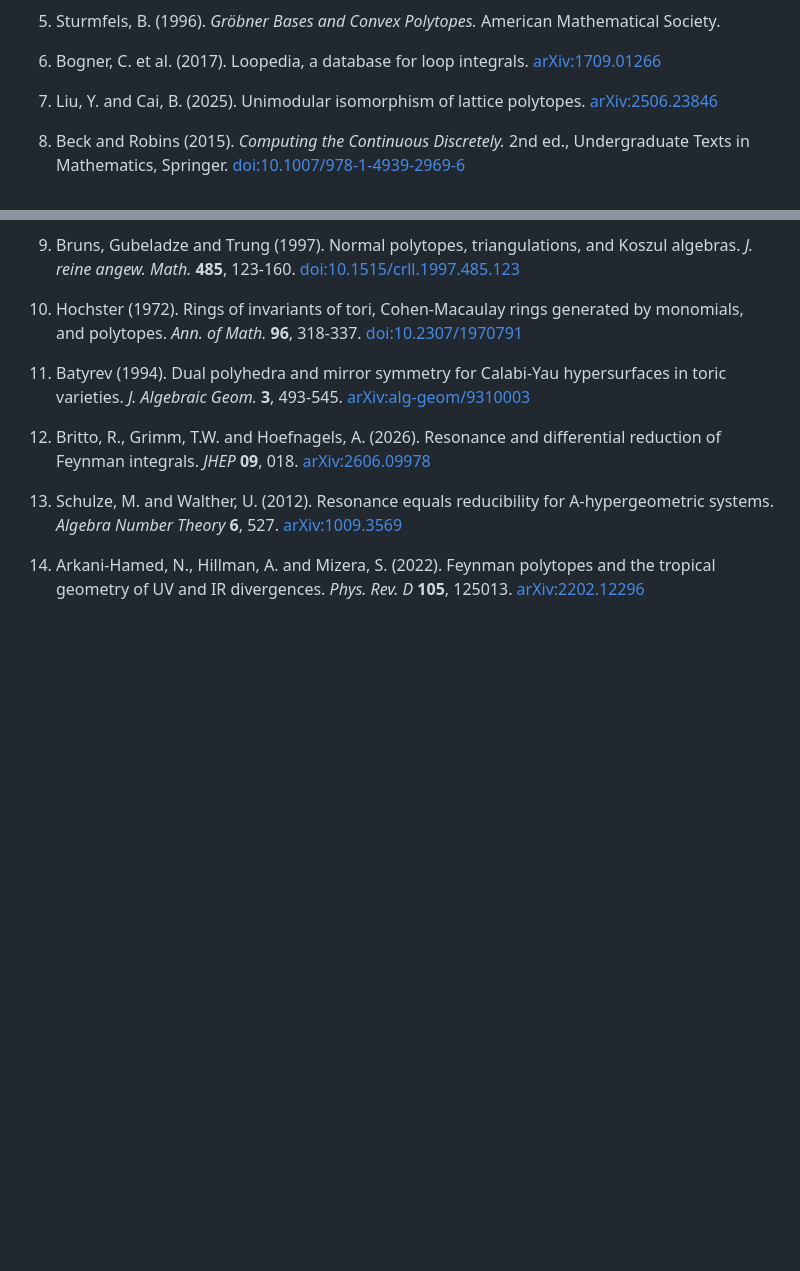
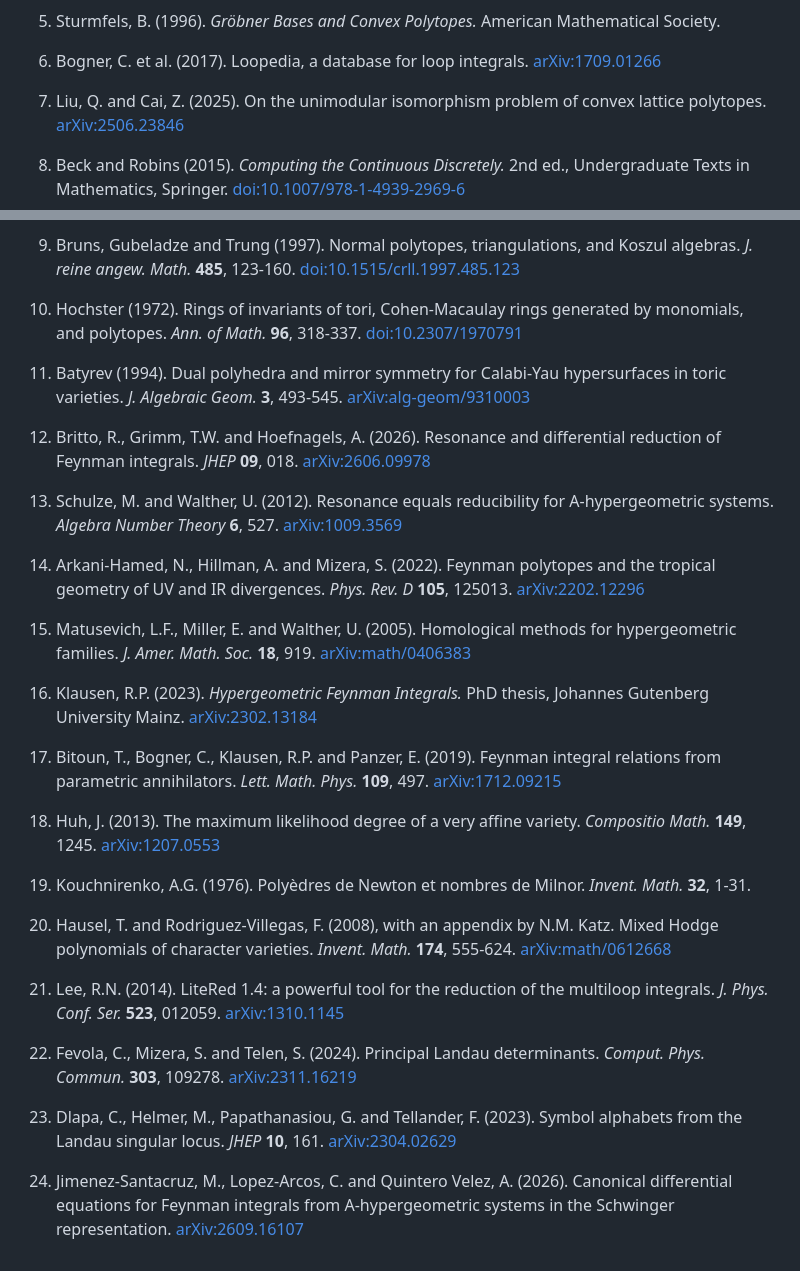
Before and after one commit to byrondenham/feynkit, a Markdown page: docs/guide.md, 2 parts joined by grey strips. Drawn GitHub-style; blank space fills up the shorter version.

Commit message:
Correct the Liu-Cai authors and add the missing citations to the docs
The guide named the authors of the unimodular isomorphism paper as
Y. Liu and B. Cai; they are Q. Liu and Z. Cai, as the mathematics
reference had it. The mathematics reference now lists Dlapa et al. 2023,
Fevola, Mizera and Telen 2023, Jimenez-Santacruz et al. 2026 and Vanhove
2018, and the guide lists every source its text cites.

```diff
--- a/docs/guide.md
+++ b/docs/guide.md
@@ -2873,7 +2873,7 @@ tetrahedron = FeynmanIntegral(g, propagator_exponents={i+1: nu[i] for i in range
 6. Bogner, C. et al. (2017). Loopedia, a database for loop integrals.
    [arXiv:1709.01266](https://arxiv.org/abs/1709.01266)
 
-7. Liu, Y. and Cai, B. (2025). Unimodular isomorphism of lattice polytopes.
+7. Liu, Q. and Cai, Z. (2025). On the unimodular isomorphism problem of convex lattice polytopes.
    [arXiv:2506.23846](https://arxiv.org/abs/2506.23846)
 
 8. Beck and Robins (2015). *Computing the Continuous Discretely.* 2nd ed., Undergraduate Texts in
@@ -2899,3 +2899,35 @@ tetrahedron = FeynmanIntegral(g, propagator_exponents={i+1: nu[i] for i in range
 14. Arkani-Hamed, N., Hillman, A. and Mizera, S. (2022). Feynman polytopes and the tropical
     geometry of UV and IR divergences. *Phys. Rev. D* **105**, 125013.
     [arXiv:2202.12296](https://arxiv.org/abs/2202.12296)
+
+15. Matusevich, L.F., Miller, E. and Walther, U. (2005). Homological methods for hypergeometric
+    families. *J. Amer. Math. Soc.* **18**, 919. [arXiv:math/0406383](https://arxiv.org/abs/math/0406383)
+
+16. Klausen, R.P. (2023). *Hypergeometric Feynman Integrals.* PhD thesis, Johannes Gutenberg
+    University Mainz. [arXiv:2302.13184](https://arxiv.org/abs/2302.13184)
+
+17. Bitoun, T., Bogner, C., Klausen, R.P. and Panzer, E. (2019). Feynman integral relations from
+    parametric annihilators. *Lett. Math. Phys.* **109**, 497.
+    [arXiv:1712.09215](https://arxiv.org/abs/1712.09215)
+
+18. Huh, J. (2013). The maximum likelihood degree of a very affine variety. *Compositio Math.*
+    **149**, 1245. [arXiv:1207.0553](https://arxiv.org/abs/1207.0553)
+
+19. Kouchnirenko, A.G. (1976). Polyèdres de Newton et nombres de Milnor. *Invent. Math.* **32**, 1-31.
+
+20. Hausel, T. and Rodriguez-Villegas, F. (2008), with an appendix by N.M. Katz. Mixed Hodge
+    polynomials of character varieties. *Invent. Math.* **174**, 555-624.
+    [arXiv:math/0612668](https://arxiv.org/abs/math/0612668)
+
+21. Lee, R.N. (2014). LiteRed 1.4: a powerful tool for the reduction of the multiloop integrals.
+    *J. Phys. Conf. Ser.* **523**, 012059. [arXiv:1310.1145](https://arxiv.org/abs/1310.1145)
+
+22. Fevola, C., Mizera, S. and Telen, S. (2024). Principal Landau determinants.
+    *Comput. Phys. Commun.* **303**, 109278. [arXiv:2311.16219](https://arxiv.org/abs/2311.16219)
+
+23. Dlapa, C., Helmer, M., Papathanasiou, G. and Tellander, F. (2023). Symbol alphabets from the
+    Landau singular locus. *JHEP* **10**, 161. [arXiv:2304.02629](https://arxiv.org/abs/2304.02629)
+
+24. Jimenez-Santacruz, M., Lopez-Arcos, C. and Quintero Velez, A. (2026). Canonical differential
+    equations for Feynman integrals from A-hypergeometric systems in the Schwinger
+    representation. [arXiv:2609.16107](https://arxiv.org/abs/2609.16107)
```
Also changed, not shown: docs/mathematics-reference.md (+19 -1 lines).
